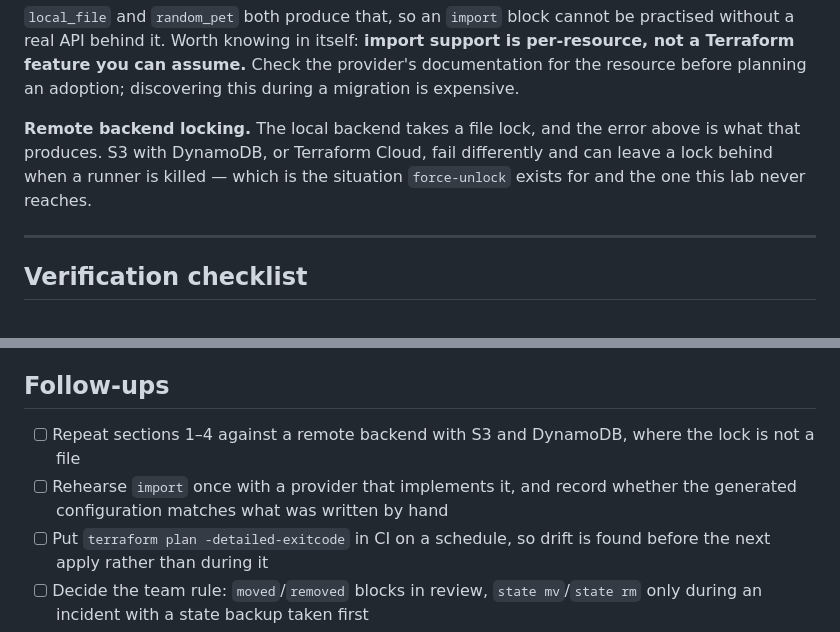
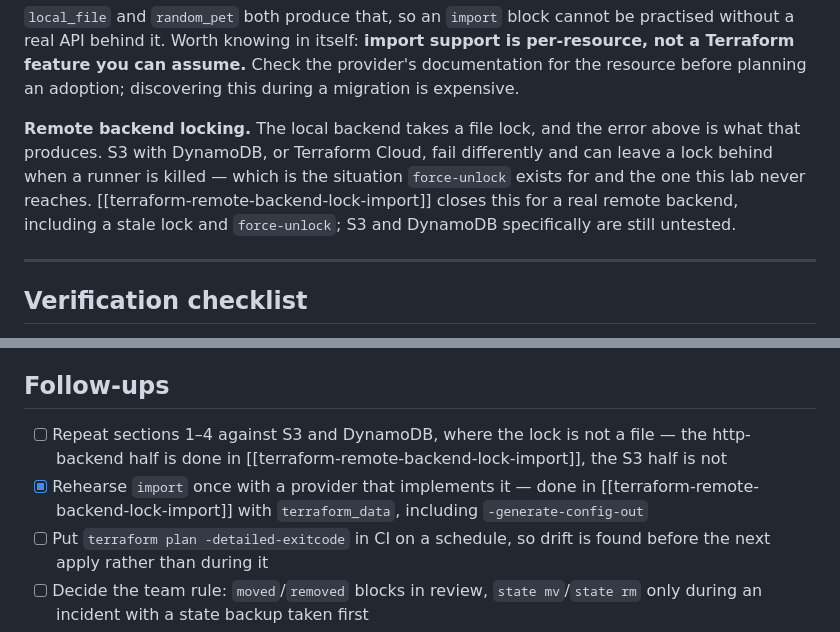
Before and after one commit to jeonck/handson, a Markdown page: 02-runbook/terraform-state-operations.md, 2 parts joined by grey strips. Rendered like a GitHub page.

```diff
--- a/02-runbook/terraform-state-operations.md
+++ b/02-runbook/terraform-state-operations.md
@@ -285,7 +285,7 @@ for additional information.
 
 `local_file` and `random_pet` both produce that, so an `import` block cannot be practised without a real API behind it. Worth knowing in itself: **import support is per-resource, not a Terraform feature you can assume.** Check the provider's documentation for the resource before planning an adoption; discovering this during a migration is expensive.
 
-**Remote backend locking.** The local backend takes a file lock, and the error above is what that produces. S3 with DynamoDB, or Terraform Cloud, fail differently and can leave a lock behind when a runner is killed — which is the situation `force-unlock` exists for and the one this lab never reaches.
+**Remote backend locking.** The local backend takes a file lock, and the error above is what that produces. S3 with DynamoDB, or Terraform Cloud, fail differently and can leave a lock behind when a runner is killed — which is the situation `force-unlock` exists for and the one this lab never reaches. [[terraform-remote-backend-lock-import]] closes this for a real remote backend, including a stale lock and `force-unlock`; S3 and DynamoDB specifically are still untested.
 
 ---
 
@@ -333,8 +333,8 @@ Terraform writes `terraform.tfstate.backup` on the local backend automatically,
 
 ## Follow-ups
 
-- [ ] Repeat sections 1–4 against a remote backend with S3 and DynamoDB, where the lock is not a file
-- [ ] Rehearse `import` once with a provider that implements it, and record whether the generated configuration matches what was written by hand
+- [ ] Repeat sections 1–4 against S3 and DynamoDB, where the lock is not a file — the http-backend half is done in [[terraform-remote-backend-lock-import]], the S3 half is not
+- [x] Rehearse `import` once with a provider that implements it — done in [[terraform-remote-backend-lock-import]] with `terraform_data`, including `-generate-config-out`
 - [ ] Put `terraform plan -detailed-exitcode` in CI on a schedule, so drift is found before the next apply rather than during it
 - [ ] Decide the team rule: `moved`/`removed` blocks in review, `state mv`/`state rm` only during an incident with a state backup taken first
 
```
Also changed, not shown: 02-runbook/terraform-remote-backend-lock-import.md (added, +387 -0 lines).
